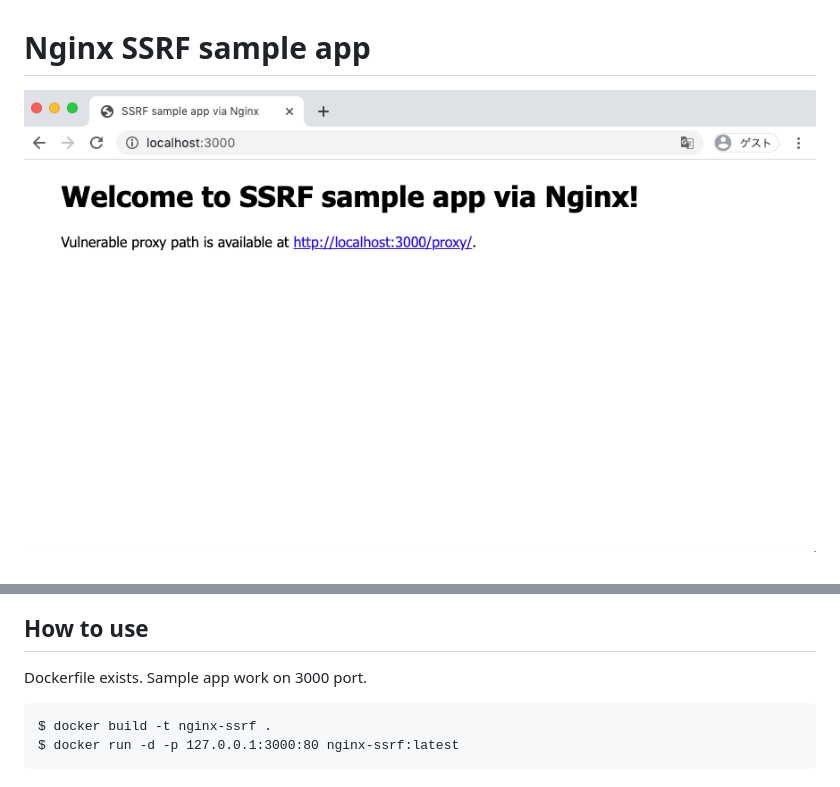
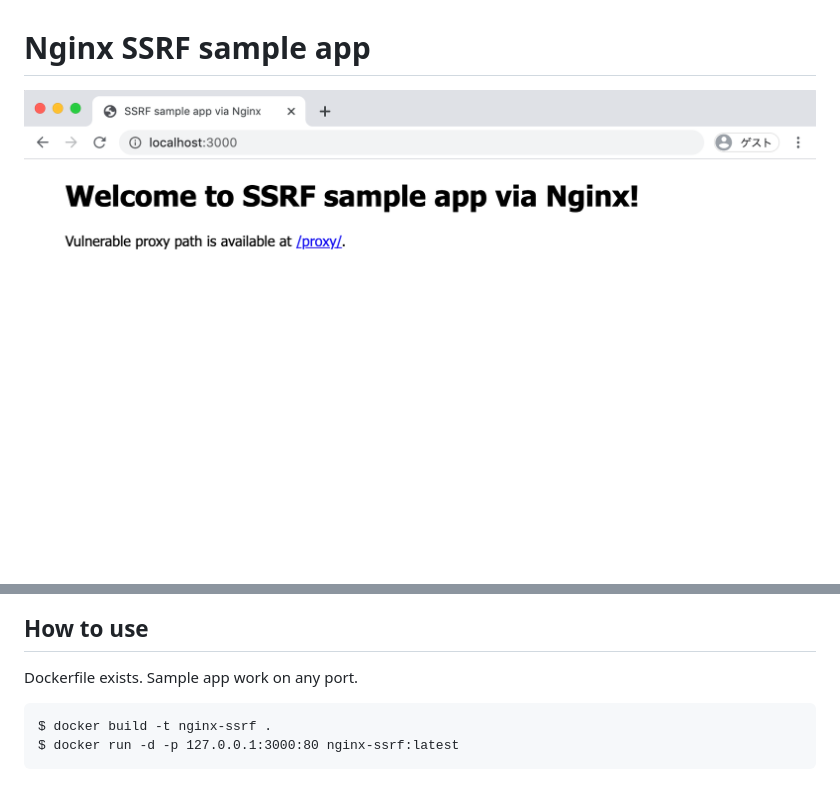
Before and after one commit to tkmru/nginx-ssrf-sample, a Markdown page: README.md, 2 parts joined by grey strips. GitHub-like rendering; pictures changed too: screenshots/top.png.

````diff
--- a/README.md
+++ b/README.md
@@ -5,7 +5,7 @@
 ![flag](./screenshots/flag.png)
 
 ## How to use
-Dockerfile exists. Sample app work on 3000 port.
+Dockerfile exists. Sample app work on any port.
 
 ```
 $ docker build -t nginx-ssrf .
````
Also changed, not shown: 1 other file.
